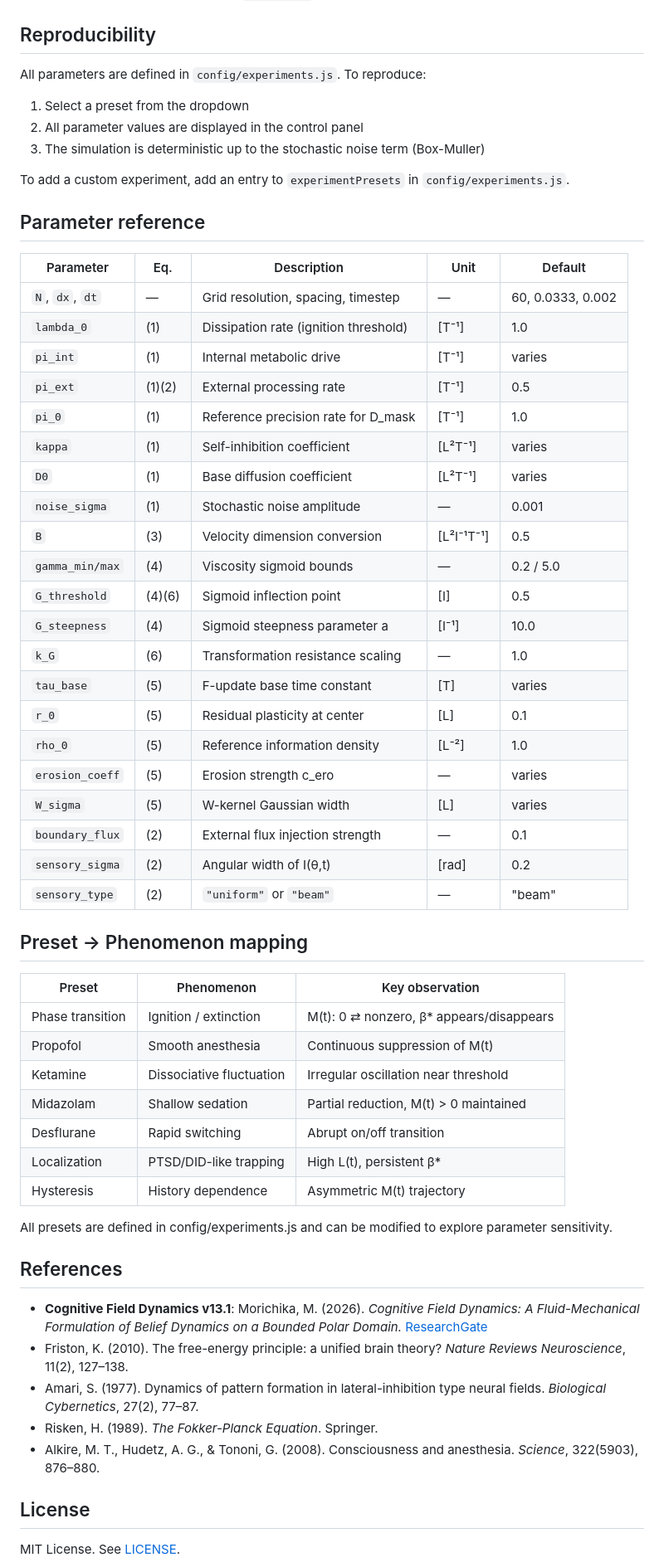
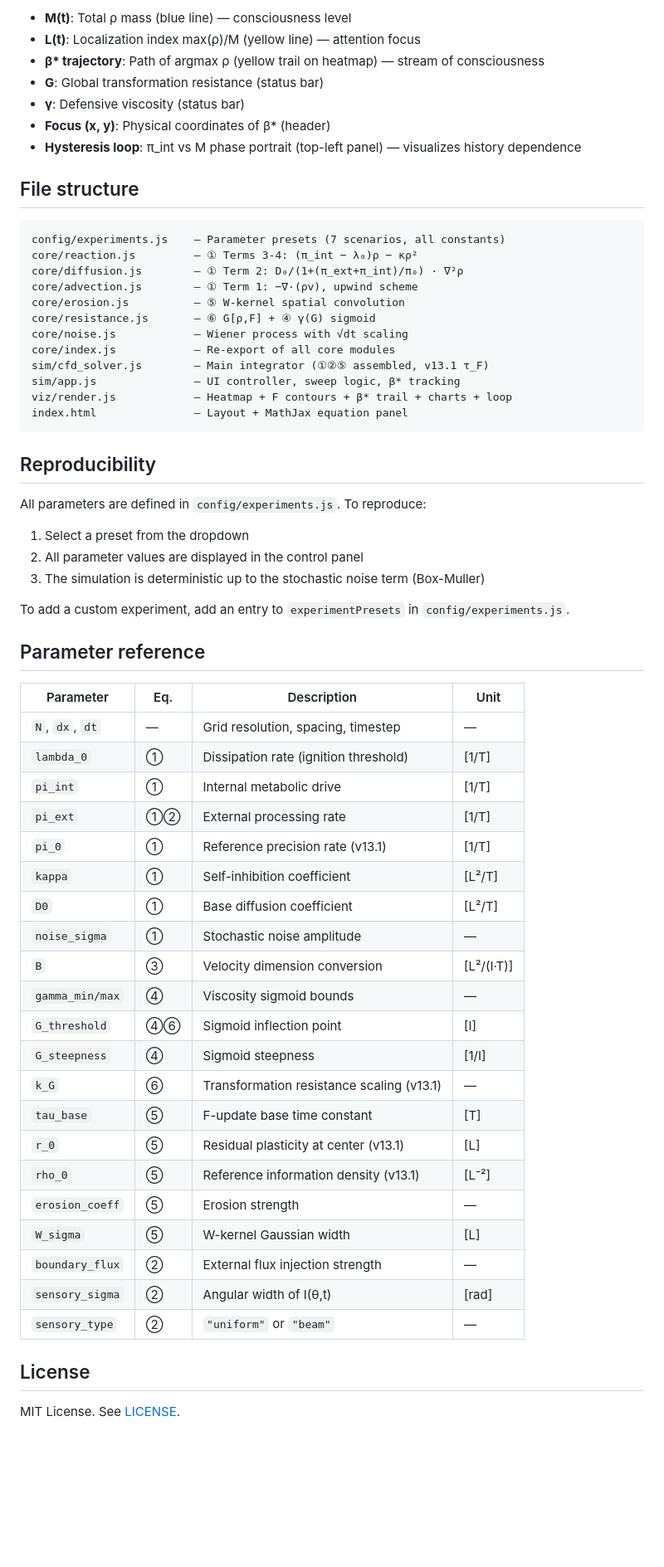
Before and after one commit to M-Morichika/cfd-v13.1-simulator, a Markdown page: README.md, the part around one of its changes. Shown at 83% size. GitHub-like rendering; blank space fills up the shorter version.

````diff
--- a/README.md
+++ b/README.md
@@ -94,3 +68,27 @@ ES modules require HTTP — opening `index.html` directly as a file will not wor
+- **M(t)**: Total ρ mass (blue line) — consciousness level
+- **L(t)**: Localization index max(ρ)/M (yellow line) — attention focus
+- **β\* trajectory**: Path of argmax ρ (yellow trail on heatmap) — stream of consciousness
+- **G**: Global transformation resistance (status bar)
+- **γ**: Defensive viscosity (status bar)
+- **Focus (x, y)**: Physical coordinates of β\* (header)
+- **Hysteresis loop**: π\_int vs M phase portrait (top-left panel) — visualizes history dependence
+
+## File structure
+
+```
+config/experiments.js    — Parameter presets (7 scenarios, all constants)
+core/reaction.js         — ① Terms 3-4: (π_int − λ₀)ρ − κρ²
+core/diffusion.js        — ① Term 2: D₀/(1+(π_ext+π_int)/π₀) · ∇²ρ
+core/advection.js        — ① Term 1: −∇·(ρv), upwind scheme
+core/erosion.js          — ⑤ W-kernel spatial convolution
+core/resistance.js       — ⑥ G[ρ,F] + ④ γ(G) sigmoid
+core/noise.js            — Wiener process with √dt scaling
+core/index.js            — Re-export of all core modules
+sim/cfd_solver.js        — Main integrator (①②⑤ assembled, v13.1 τ_F)
+sim/app.js               — UI controller, sweep logic, β* tracking
+viz/render.js            — Heatmap + F contours + β* trail + charts + loop
+index.html               — Layout + MathJax equation panel
+```
 
 ## Reproducibility
 
@@ -104,51 +102,29 @@ To add a custom experiment, add an entry to `experimentPresets` in `config/exper
 
 ## Parameter reference
 
-| Parameter | Eq. | Description | Unit | Default |
-|-----------|-----|-------------|------|---------|
-| `N`, `dx`, `dt` | — | Grid resolution, spacing, timestep | — | 60, 0.0333, 0.002 |
-| `lambda_0` | (1) | Dissipation rate (ignition threshold) | [T⁻¹] | 1.0 |
-| `pi_int` | (1) | Internal metabolic drive | [T⁻¹] | varies |
-| `pi_ext` | (1)(2) | External processing rate | [T⁻¹] | 0.5 |
-| `pi_0` | (1) | Reference precision rate for D_mask | [T⁻¹] | 1.0 |
-| `kappa` | (1) | Self-inhibition coefficient | [L²T⁻¹] | varies |
-| `D0` | (1) | Base diffusion coefficient | [L²T⁻¹] | varies |
-| `noise_sigma` | (1) | Stochastic noise amplitude | — | 0.001 |
-| `B` | (3) | Velocity dimension conversion | [L²I⁻¹T⁻¹] | 0.5 |
-| `gamma_min/max` | (4) | Viscosity sigmoid bounds | — | 0.2 / 5.0 |
-| `G_threshold` | (4)(6) | Sigmoid inflection point | [I] | 0.5 |
-| `G_steepness` | (4) | Sigmoid steepness parameter a | [I⁻¹] | 10.0 |
-| `k_G` | (6) | Transformation resistance scaling | — | 1.0 |
-| `tau_base` | (5) | F-update base time constant | [T] | varies |
-| `r_0` | (5) | Residual plasticity at center | [L] | 0.1 |
-| `rho_0` | (5) | Reference information density | [L⁻²] | 1.0 |
-| `erosion_coeff` | (5) | Erosion strength c_ero | — | varies |
-| `W_sigma` | (5) | W-kernel Gaussian width | [L] | varies |
-| `boundary_flux` | (2) | External flux injection strength | — | 0.1 |
-| `sensory_sigma` | (2) | Angular width of I(θ,t) | [rad] | 0.2 |
-| `sensory_type` | (2) | `"uniform"` or `"beam"` | — | "beam" |
-
-## Preset → Phenomenon mapping
-
-| Preset | Phenomenon | Key observation |
-|--------|------------|----------------|
-| Phase transition | Ignition / extinction | M(t): 0 ⇄ nonzero, β* appears/disappears |
-| Propofol | Smooth anesthesia | Continuous suppression of M(t) |
-| Ketamine | Dissociative fluctuation | Irregular oscillation near threshold |
-| Midazolam | Shallow sedation | Partial reduction, M(t) > 0 maintained |
-| Desflurane | Rapid switching | Abrupt on/off transition |
-| Localization | PTSD/DID-like trapping | High L(t), persistent β* |
-| Hysteresis | History dependence | Asymmetric M(t) trajectory |
-
-All presets are defined in config/experiments.js and can be modified to explore parameter sensitivity.
-
-## References
-
-- **Cognitive Field Dynamics v13.1**: Morichika, M. (2026). *Cognitive Field Dynamics: A Fluid-Mechanical Formulation of Belief Dynamics on a Bounded Polar Domain.* [ResearchGate](https://www.researchgate.net/publication/403279648)
-- Friston, K. (2010). The free-energy principle: a unified brain theory? *Nature Reviews Neuroscience*, 11(2), 127–138.
-- Amari, S. (1977). Dynamics of pattern formation in lateral-inhibition type neural fields. *Biological Cybernetics*, 27(2), 77–87.
-- Risken, H. (1989). *The Fokker-Planck Equation*. Springer.
-- Alkire, M. T., Hudetz, A. G., & Tononi, G. (2008). Consciousness and anesthesia. *Science*, 322(5903), 876–880.
+| Parameter | Eq. | Description | Unit |
+|-----------|-----|-------------|------|
+| `N`, `dx`, `dt` | — | Grid resolution, spacing, timestep | — |
+| `lambda_0` | ① | Dissipation rate (ignition threshold) | [1/T] |
+| `pi_int` | ① | Internal metabolic drive | [1/T] |
+| `pi_ext` | ①② | External processing rate | [1/T] |
+| `pi_0` | ① | Reference precision rate (v13.1) | [1/T] |
+| `kappa` | ① | Self-inhibition coefficient | [L²/T] |
+| `D0` | ① | Base diffusion coefficient | [L²/T] |
+| `noise_sigma` | ① | Stochastic noise amplitude | — |
+| `B` | ③ | Velocity dimension conversion | [L²/(I·T)] |
+| `gamma_min/max` | ④ | Viscosity sigmoid bounds | — |
+| `G_threshold` | ④⑥ | Sigmoid inflection point | [I] |
+| `G_steepness` | ④ | Sigmoid steepness | [1/I] |
+| `k_G` | ⑥ | Transformation resistance scaling (v13.1) | — |
+| `tau_base` | ⑤ | F-update base time constant | [T] |
+| `r_0` | ⑤ | Residual plasticity at center (v13.1) | [L] |
+| `rho_0` | ⑤ | Reference information density (v13.1) | [L⁻²] |
+| `erosion_coeff` | ⑤ | Erosion strength | — |
+| `W_sigma` | ⑤ | W-kernel Gaussian width | [L] |
+| `boundary_flux` | ② | External flux injection strength | — |
+| `sensory_sigma` | ② | Angular width of I(θ,t) | [rad] |
+| `sensory_type` | ② | `"uniform"` or `"beam"` | — |
 
 ## License
 
````
Also changed, not shown: other parts of README.md (+50 -76 lines).
